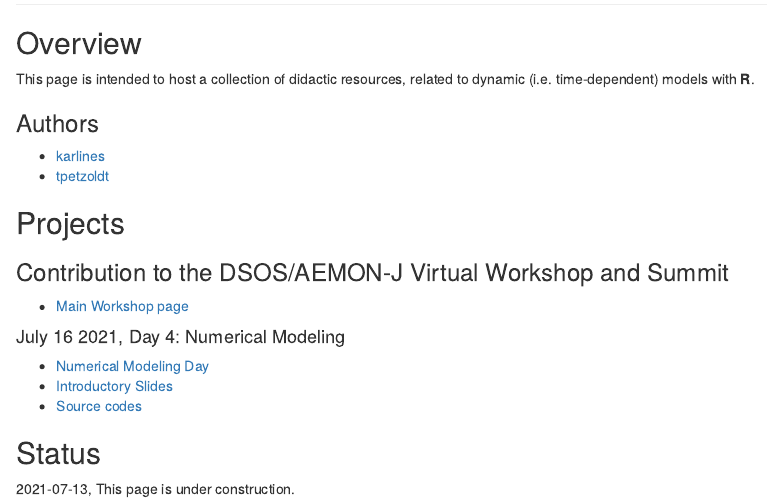
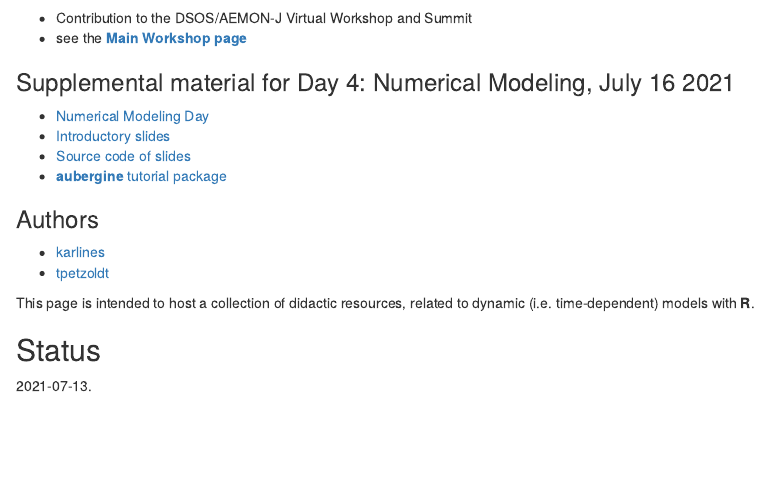
Before and after one commit to dynamic-R/dynamic-R.github.io, an R Markdown document (index.Rmd): the page in a window 1100 px wide, from 80 px down before the commit and from 130 px down after it. Rendered offline with R 4.5, knitr and Pandoc, with nearby package versions.

Commit message:
landing page

```diff
--- a/index.Rmd
+++ b/index.Rmd
@@ -6,29 +6,35 @@
 
 ----
 
-## Overview
+![](https://aquaticdatasciopensci.github.io/assets/dsos_banner_website.png){width=50%}
 
-This page is intended to host a collection of didactic resources, related to dynamic (i.e. time-dependent) models with **R**.
+
+* Contribution to the DSOS/AEMON-J Virtual Workshop and Summit
+* see the [**Main Workshop page**](https://aquaticdatasciopensci.github.io/)
+
+### Supplemental material for Day 4: Numerical Modeling, July 16 2021
+
+
+
+
+
+* [Numerical Modeling Day](https://aquaticdatasciopensci.github.io/day4-numericalmodeling/)
+* [Introductory slides](https://dynamic-r.github.io/hacking-limnology/)
+* [Source code of slides](https://github.com/dynamic-R/hacking-limnology)
+* [**aubergine** tutorial package](https://github.com/dynamic-R/aubergine)
+
 
 ### Authors
 
 * [karlines](https://github.com/karlines)
 * [tpetzoldt](https://github.com/tpetzoldt)
 
-## Projects
 
-### Contribution to the DSOS/AEMON-J Virtual Workshop and Summit
 
-* [Main Workshop page](https://aquaticdatasciopensci.github.io/)
-
-#### July 16 2021, Day 4: Numerical Modeling
-
-* [Numerical Modeling Day](https://aquaticdatasciopensci.github.io/day4-numericalmodeling/)
-* [Introductory Slides](https://dynamic-r.github.io/hacking-limnology/)
-* [Source codes](https://github.com/dynamic-R/hacking-limnology)
-
+This page is intended to host a collection of didactic resources, related to
+dynamic (i.e. time-dependent) models with **R**.
 
 
 ## Status
 
-`r Sys.Date()`, This page is under construction.
+`r Sys.Date()`.
```
Also changed, not shown: index.html.
